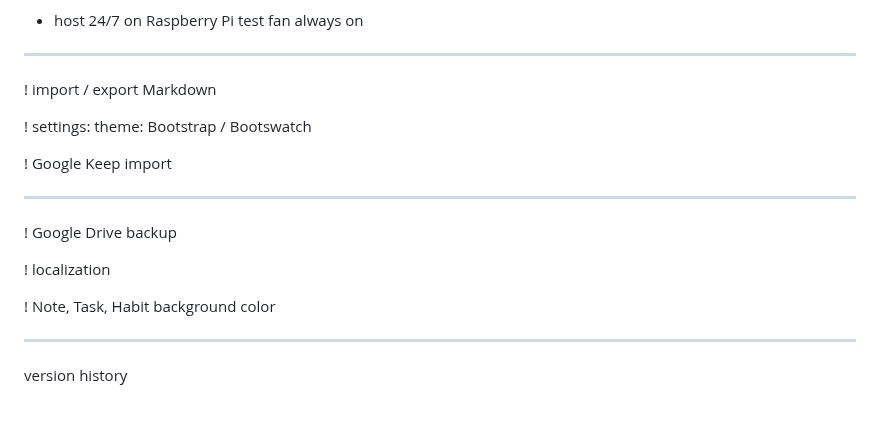
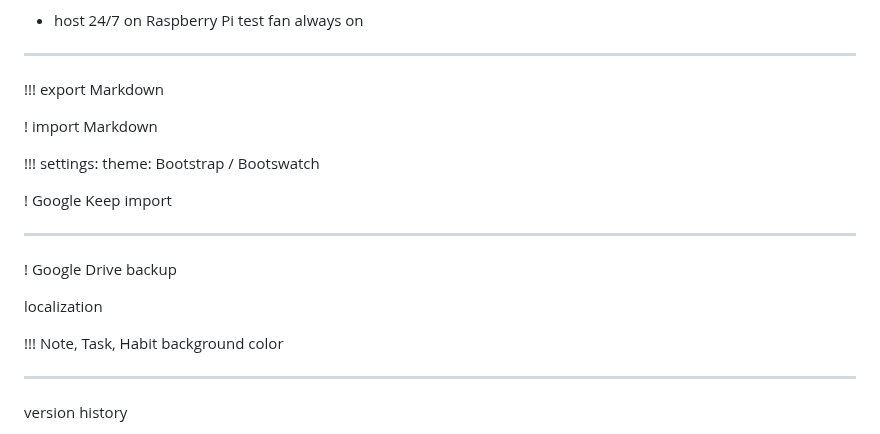
Before and after one commit to Jinjinov/OpenHabitTracker, a Markdown page: TODO.md, the part around the change. Rendered like a GitHub page; blank space fills up the shorter version.

Commit message:
updated TODO

```diff
--- a/TODO.md
+++ b/TODO.md
@@ -26,9 +26,11 @@ version history: https://learn.microsoft.com/en-us/ef/core/providers/sql-server/
 
 ---------------------------------------------------------------------------------------------------
 
-! import / export Markdown
+!!! export Markdown
 
-! settings: theme: Bootstrap / Bootswatch
+! import Markdown
+
+!!! settings: theme: Bootstrap / Bootswatch
 
 ! Google Keep import
 
@@ -36,9 +38,9 @@ version history: https://learn.microsoft.com/en-us/ef/core/providers/sql-server/
 
 ! Google Drive backup
 
-! localization
+localization
 
-! Note, Task, Habit background color
+!!! Note, Task, Habit background color
 
 ---------------------------------------------------------------------------------------------------
 
```
